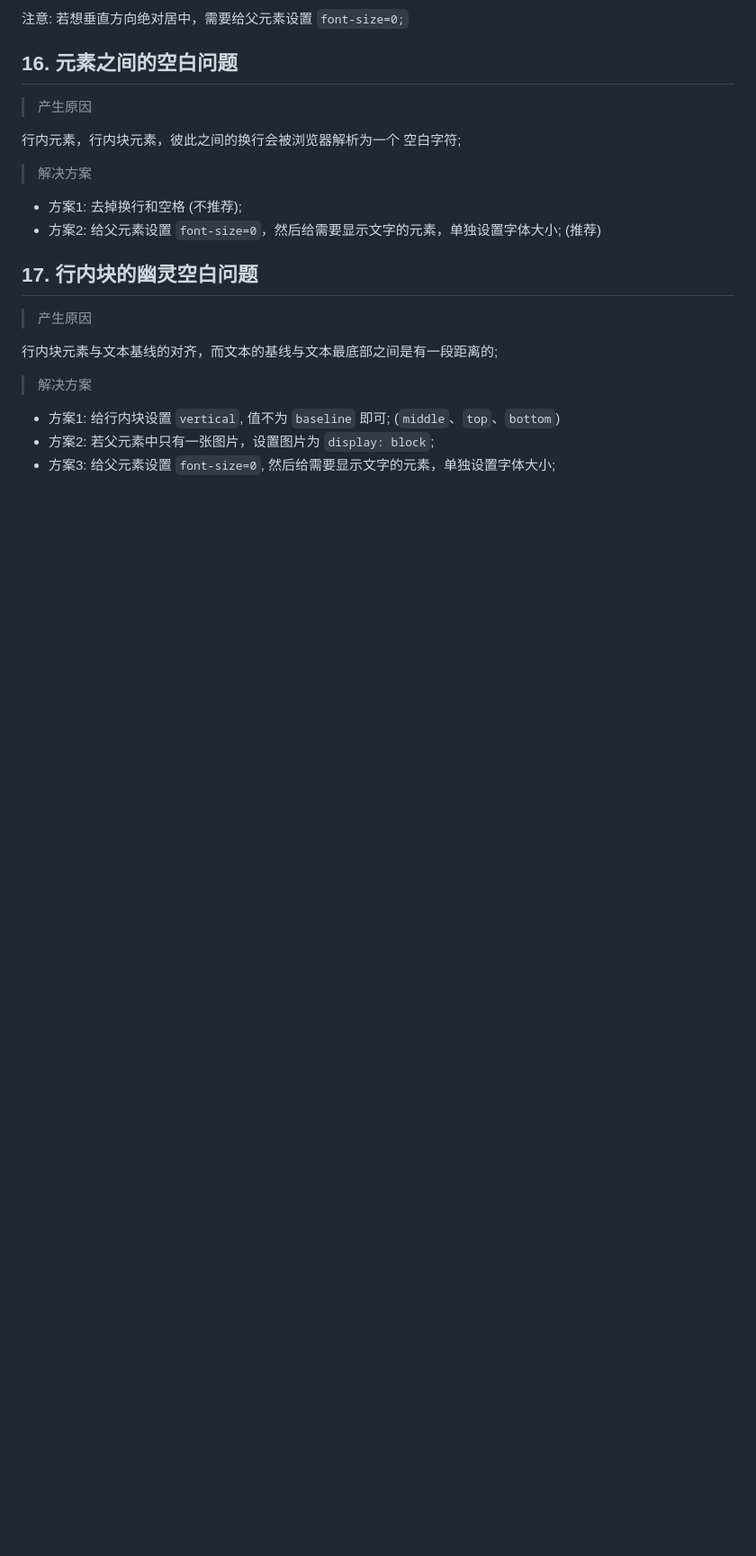
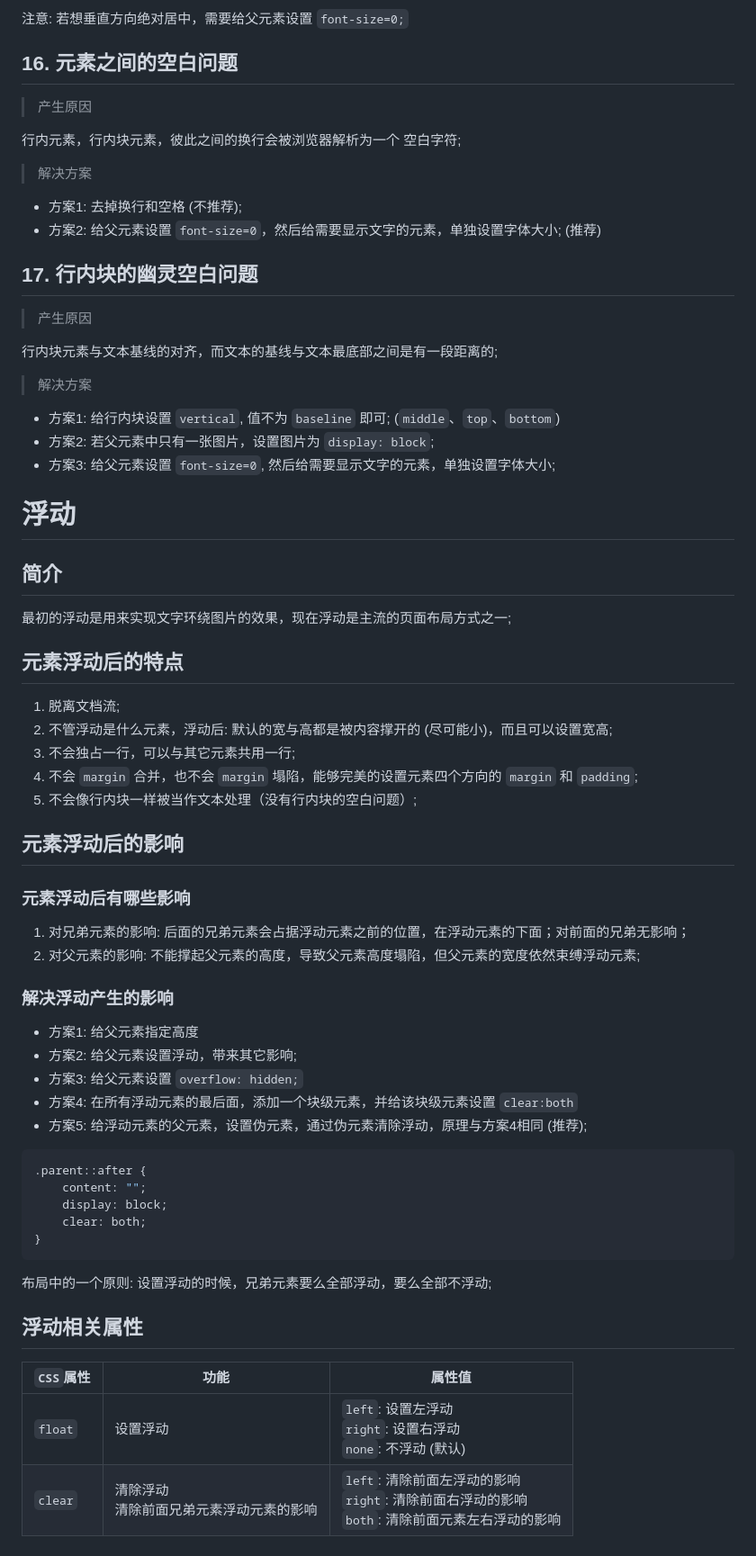
Before and after one commit to hewenyuAndroid/WebBasic, a Markdown page: css/README.md, the part around the change. Shown: that part at 90% size. GitHub-like rendering; blank space fills up the shorter version.

````diff
--- a/css/README.md
+++ b/css/README.md
@@ -1152,3 +1152,51 @@ div {
 - 方案1: 给行内块设置 `vertical`, 值不为 `baseline` 即可; (`middle`、`top`、`bottom`)
 - 方案2: 若父元素中只有一张图片，设置图片为 `display: block`;
 - 方案3: 给父元素设置 `font-size=0`, 然后给需要显示文字的元素，单独设置字体大小;
+
+
+
+# 浮动
+
+## 简介
+
+最初的浮动是用来实现文字环绕图片的效果，现在浮动是主流的页面布局方式之一;
+
+## 元素浮动后的特点
+
+1. 脱离文档流;
+2. 不管浮动是什么元素，浮动后: 默认的宽与高都是被内容撑开的 (尽可能小)，而且可以设置宽高;
+3. 不会独占一行，可以与其它元素共用一行;
+4. 不会 `margin` 合并，也不会 `margin` 塌陷，能够完美的设置元素四个方向的 `margin` 和 `padding`;
+5. 不会像行内块一样被当作文本处理（没有行内块的空白问题）;
+
+
+## 元素浮动后的影响
+
+### 元素浮动后有哪些影响
+
+1. 对兄弟元素的影响: 后面的兄弟元素会占据浮动元素之前的位置，在浮动元素的下面；对前面的兄弟无影响；
+2. 对父元素的影响: 不能撑起父元素的高度，导致父元素高度塌陷，但父元素的宽度依然束缚浮动元素;
+
+### 解决浮动产生的影响
+
+- 方案1: 给父元素指定高度
+- 方案2: 给父元素设置浮动，带来其它影响;
+- 方案3: 给父元素设置 `overflow: hidden;`
+- 方案4: 在所有浮动元素的最后面，添加一个块级元素，并给该块级元素设置 `clear:both`
+- 方案5: 给浮动元素的父元素，设置伪元素，通过伪元素清除浮动，原理与方案4相同 (推荐);
+```css
+.parent::after {
+    content: "";
+    display: block;
+    clear: both;
+}
+```
+
+布局中的一个原则: 设置浮动的时候，兄弟元素要么全部浮动，要么全部不浮动;
+
+## 浮动相关属性
+
+| `CSS`属性 | 功能 | 属性值 |
+| -- | -- | -- |
+| `float` | 设置浮动 | `left`: 设置左浮动 <br/> `right`: 设置右浮动 <br/> `none`: 不浮动 (默认) |
+| `clear` | 清除浮动<br/>清除前面兄弟元素浮动元素的影响 | `left`: 清除前面左浮动的影响 <br/> `right`: 清除前面右浮动的影响 <br/> `both`: 清除前面元素左右浮动的影响|
````
Also changed, not shown: css/imgs/fudong1.png (added), css/imgs/fudong2.png (added), css/imgs/fudong3.png (added), css/imgs/fudongbujulianxi.png (added), css/imgs/fudongwenti.png (added), 6 other files.
